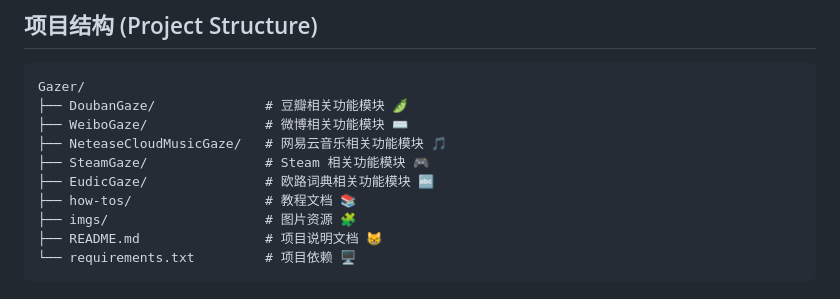
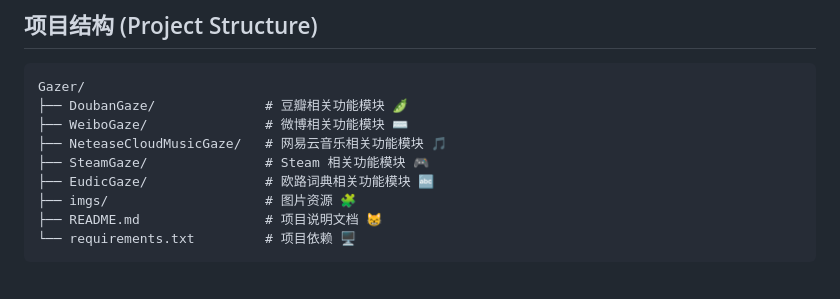
Before and after one commit to kay-a11y/Gazer, a Markdown page: README.md, the part around the change. Drawn GitHub-style.

Commit message:
docs: 📚 Update README files (Chinese and English) to remove the now-deprecated how-tos directory from the project structure, reflecting recent documentation reorganization to the Wiki

```diff
--- a/README.md
+++ b/README.md
@@ -52,7 +52,6 @@ Gazer/
 ├── NeteaseCloudMusicGaze/   # 网易云音乐相关功能模块 🎵
 ├── SteamGaze/               # Steam 相关功能模块 🎮
 ├── EudicGaze/               # 欧路词典相关功能模块 🔤
-├── how-tos/                 # 教程文档 📚
 ├── imgs/                    # 图片资源 🧩
 ├── README.md                # 项目说明文档 😸
 └── requirements.txt         # 项目依赖 🖥️
```
Also changed, not shown: README_en.md (+1 -2 lines).
